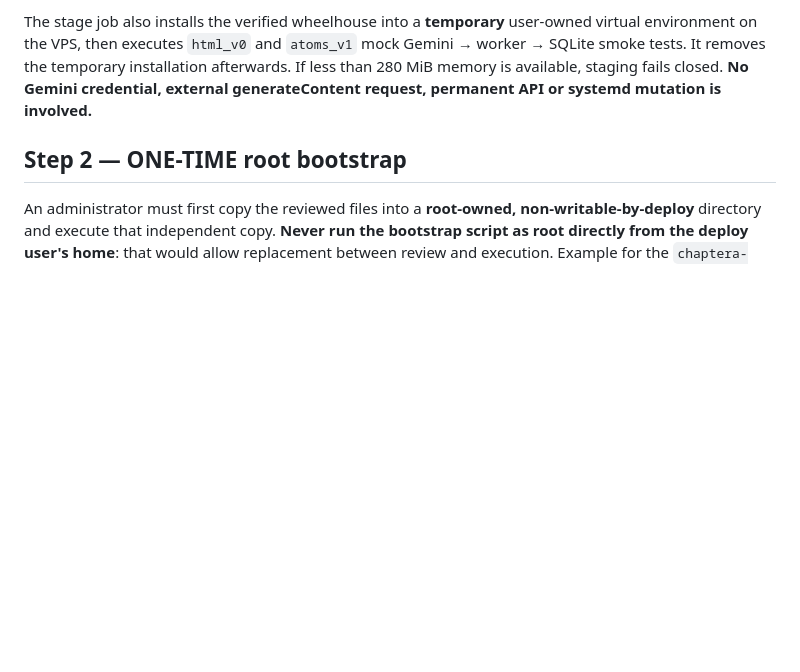
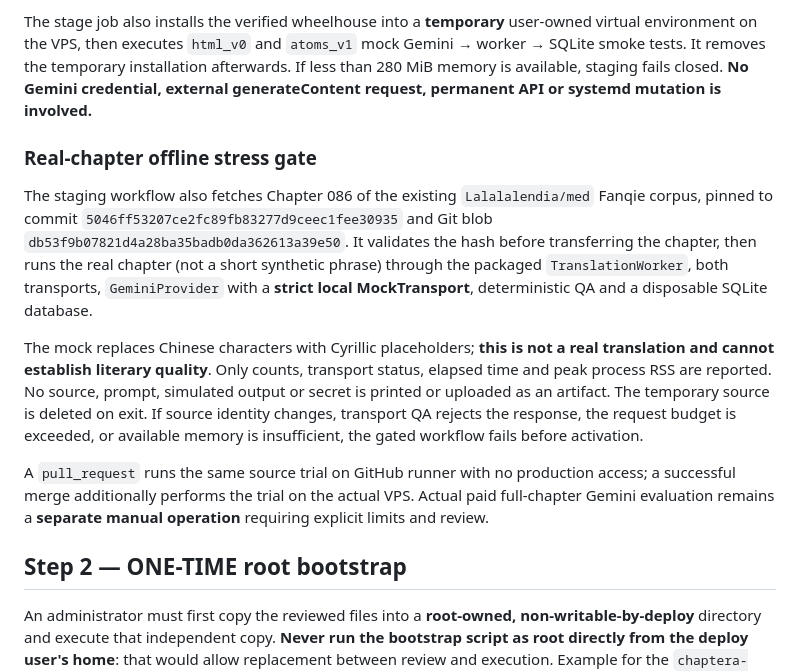
Before and after one commit to Lalalalendia/chaptera-site, a Markdown page: deploy/translator/README.md, the part around the change. Rendered like a GitHub page; blank space fills up the shorter version.

Commit message:
docs(translator): distinguish real-source offline fixture from paid translation proof

```diff
--- a/deploy/translator/README.md
+++ b/deploy/translator/README.md
@@ -27,6 +27,30 @@ Gemini → worker → SQLite smoke tests. It removes the temporary installation
 afterwards. If less than 280 MiB memory is available, staging fails closed.
 **No Gemini credential, external generateContent request, permanent API or
 systemd mutation is involved.**
+
+### Real-chapter offline stress gate
+
+The staging workflow also fetches Chapter 086 of the existing
+`Lalalalendia/med` Fanqie corpus, pinned to commit
+`5046ff53207ce2fc89fb83277d9ceec1fee30935` and Git blob
+`db53f9b07821d4a28ba35badb0da362613a39e50`. It validates the hash
+before transferring the chapter, then runs the real chapter (not a short
+synthetic phrase) through the packaged `TranslationWorker`, both transports,
+`GeminiProvider` with a **strict local MockTransport**, deterministic QA and
+a disposable SQLite database.
+
+The mock replaces Chinese characters with Cyrillic placeholders; **this is
+not a real translation and cannot establish literary quality**. Only counts,
+transport status, elapsed time and peak process RSS are reported. No source,
+prompt, simulated output or secret is printed or uploaded as an artifact.
+The temporary source is deleted on exit. If source identity changes,
+transport QA rejects the response, the request budget is exceeded, or
+available memory is insufficient, the gated workflow fails before activation.
+
+A `pull_request` runs the same source trial on GitHub runner with
+no production access; a successful merge additionally performs the trial on
+the actual VPS. Actual paid full-chapter Gemini evaluation remains a
+**separate manual operation** requiring explicit limits and review.
 
 ## Step 2 — ONE-TIME root bootstrap
 
```
